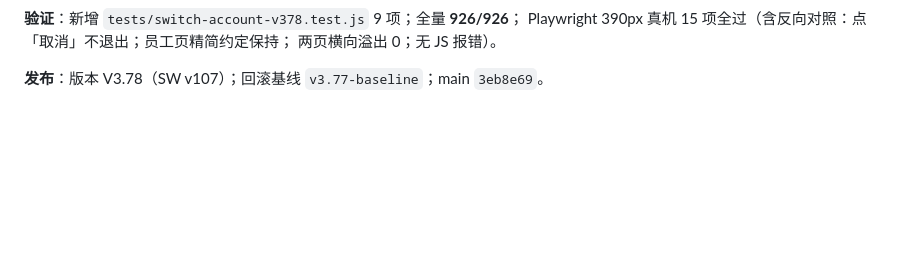
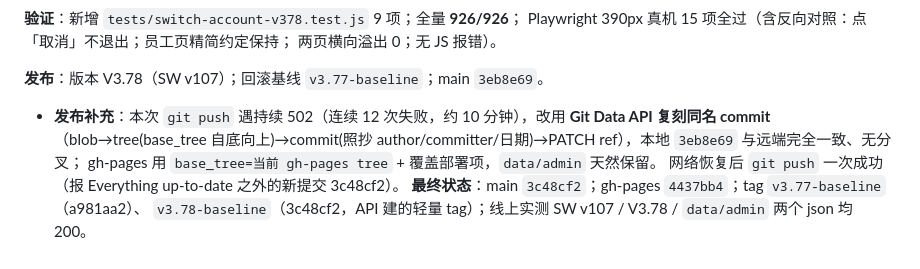
Before and after one commit to bailihongxi/home-appliance-wholesale, a Markdown page: .workbuddy/memory/2026-09-17.md, the part around the change. Rendered like a GitHub page; blank space fills up the shorter version.

Commit message:
docs(memory): 补记 V3.78 发布走 Git Data API 复刻同名 commit 的做法与最终状态

```diff
--- a/.workbuddy/memory/2026-09-17.md
+++ b/.workbuddy/memory/2026-09-17.md
@@ -566,3 +566,11 @@ Playwright 390px 真机 15 项全过（含反向对照：点「取消」不退
 两页横向溢出 0；无 JS 报错）。
 
 **发布**：版本 V3.78（SW v107）；回滚基线 `v3.77-baseline`；main `3eb8e69`。
+- **发布补充**：本次 `git push` 遇持续 502（连续 12 次失败，约 10 分钟），改用
+  **Git Data API 复刻同名 commit**（blob→tree(base_tree 自底向上)→commit(照抄
+  author/committer/日期)→PATCH ref），本地 `3eb8e69` 与远端完全一致、无分叉；
+  gh-pages 用 `base_tree=当前 gh-pages tree` + 覆盖部署项，`data/admin` 天然保留。
+  网络恢复后 `git push` 一次成功（报 Everything up-to-date 之外的新提交 3c48cf2）。
+  **最终状态**：main `3c48cf2`；gh-pages `4437bb4`；tag `v3.77-baseline`（a981aa2）、
+  `v3.78-baseline`（3c48cf2，API 建的轻量 tag）；线上实测 SW v107 / V3.78 /
+  `data/admin` 两个 json 均 200。
```
